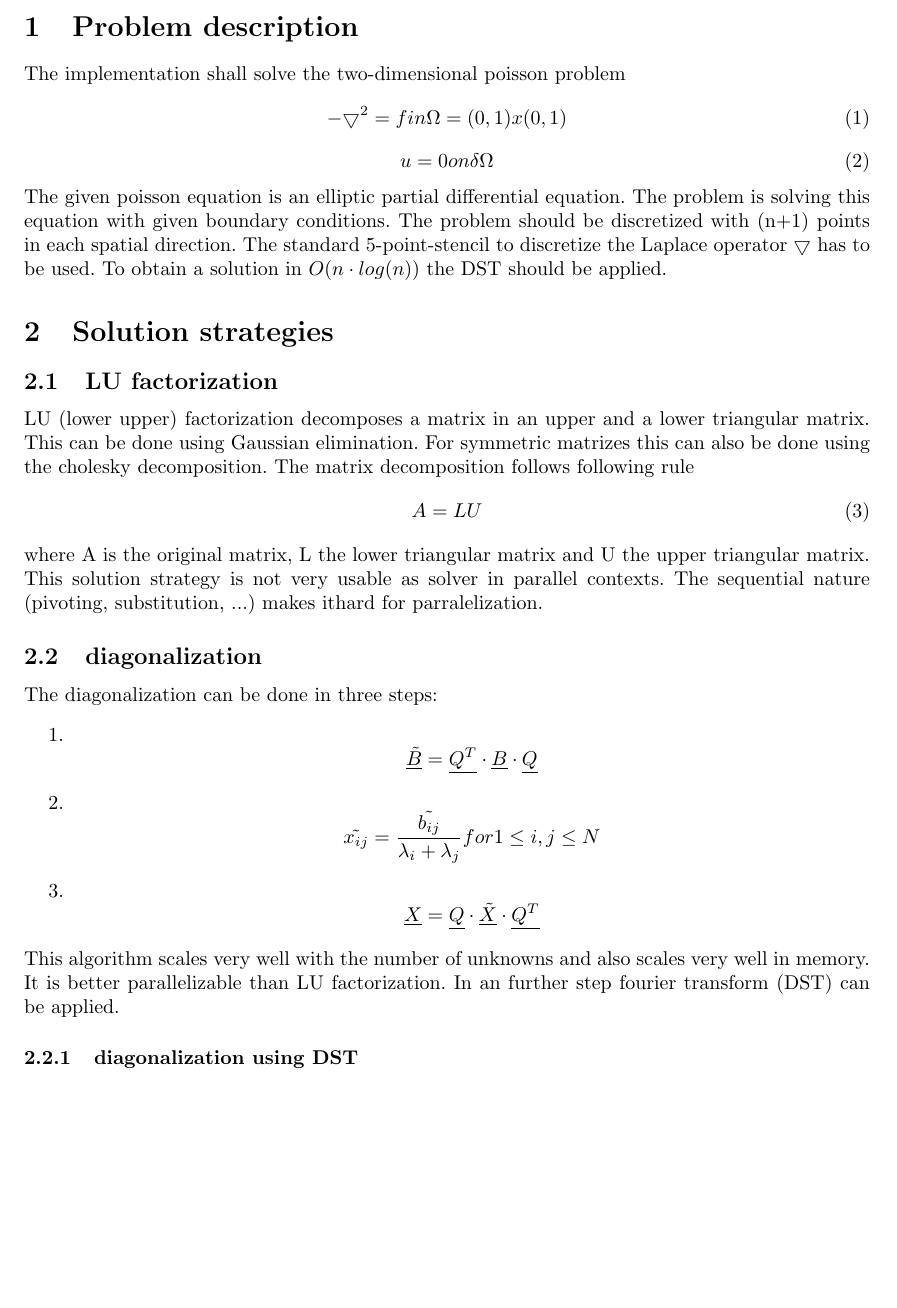
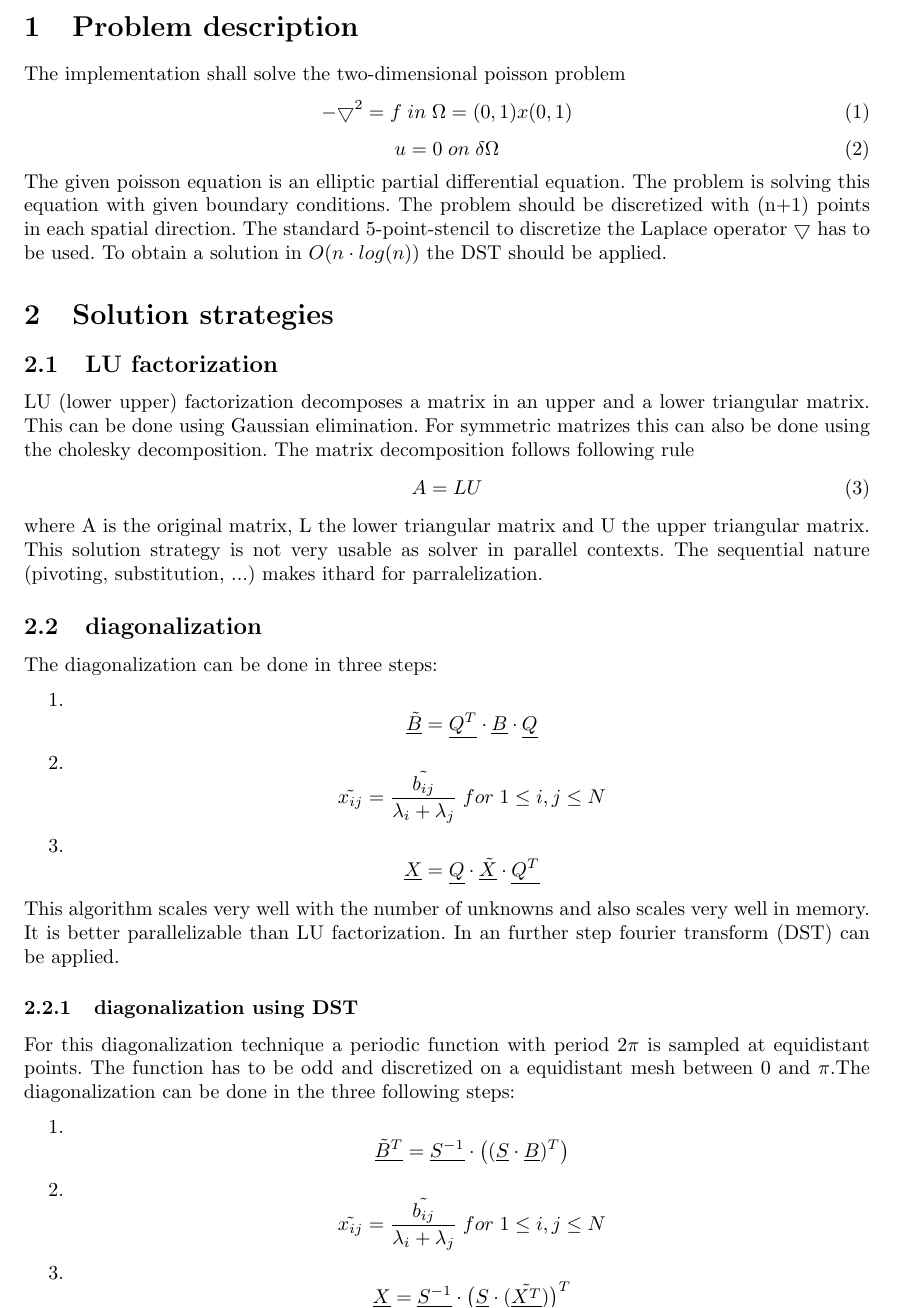
Before and after one commit to Horn2BWild/NTNU2014, a LaTeX problem sheet (TMA4280_Supercomputing/Exercise/ex6/report.tex): part of page 1 of 2, cut so that both start at the same text, the shorter picture padded with empty space. Compiled offline with pdfLaTeX.

Commit message:
added description to diag using DST

```diff
--- a/TMA4280_Supercomputing/Exercise/ex6/report.tex
+++ b/TMA4280_Supercomputing/Exercise/ex6/report.tex
@@ -20,10 +20,10 @@
 \section{Problem description}
 The implementation shall solve the two-dimensional poisson problem
 \begin{equation}
--\bigtriangledown^2=f in \Omega = (0,1)x(0,1)
+-\bigtriangledown^2=f\;in\;\Omega = (0,1)x(0,1)
 \end{equation}
 \begin{equation}
-u = 0 on \delta\Omega
+u = 0\;on\;\delta\Omega
 \end{equation}
 The given poisson equation is an elliptic partial differential equation. The problem is solving this equation with given boundary conditions.
 The problem should be discretized with (n+1) points in each spatial direction. The standard 5-point-stencil to discretize the Laplace operator $\bigtriangledown$ has to be used. To obtain a solution in $O(n\cdot log(n))$ the DST should be applied.
@@ -40,12 +40,17 @@ This solution strategy is not very usable as solver in parallel contexts. The se
 The diagonalization can be done in three steps:
 \begin{enumerate}
 \item $$\underline{\tilde{B}}=\underline{Q^T}\cdot\underline{B}\cdot\underline{Q}$$
-\item $$\tilde{x_{ij}}=\frac{\tilde{b_{ij}}}{\lambda_i+\lambda_j} for 1\leq i,j \leq N$$
+\item $$\tilde{x_{ij}}=\frac{\tilde{b_{ij}}}{\lambda_i+\lambda_j}\;for\;1\leq i,j \leq N$$
 \item $$\underline{X}=\underline{Q}\cdot\underline{\tilde{X}}\cdot\underline{Q^T}$$
 \end{enumerate}
 This algorithm scales very well with the number of unknowns and also scales very well in memory. It is better parallelizable than LU factorization. In an further step fourier transform (DST) can be applied.
 \subsubsection{diagonalization using DST}
-
+For this diagonalization technique a periodic function with period $2\pi$ is sampled at equidistant points. The function has to be odd and discretized on a equidistant mesh between 0 and $\pi$.The diagonalization can be done in the three following steps:
+\begin{enumerate}
+\item $$ \underline{\tilde{B}^T}=\underline{S^{-1}}\cdot\big((\underline{S}\cdot\underline{B})^T\big)$$
+\item $$ \tilde{x_{ij}}=\frac{\tilde{b_{ij}}}{\lambda_i+\lambda_j}\;for\;1\leq i,j\leq N$$
+\item $$ \underline{X}=\underline{S^{-1}}\cdot\big(\underline{S}\cdot(\underline{\tilde{X^T}})\big)^T$$
+\end{enumerate}
 \paragraph{row based matrix partitioning}
 \paragraph{column based matrix partitioning}
 \section{Implemented solution}
```
